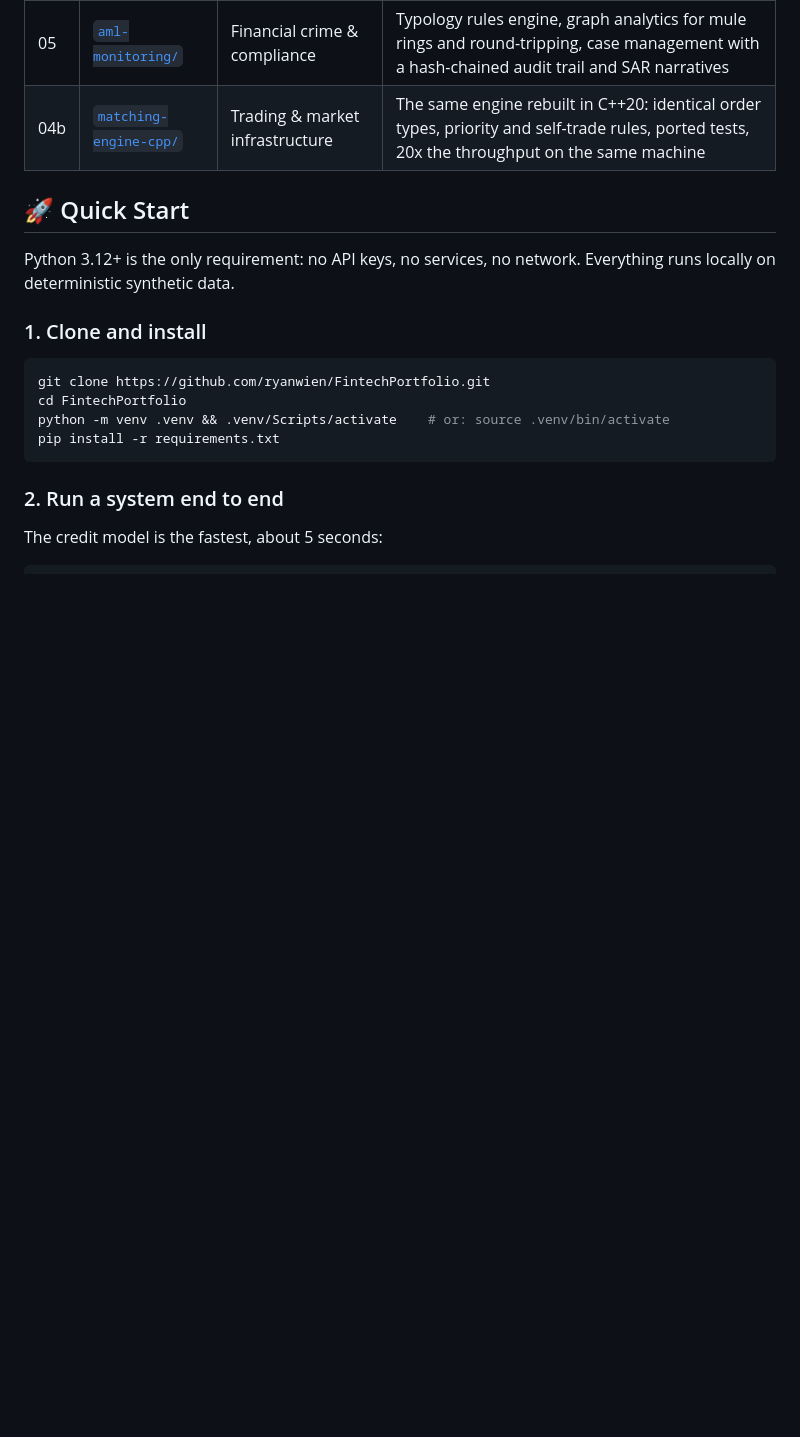
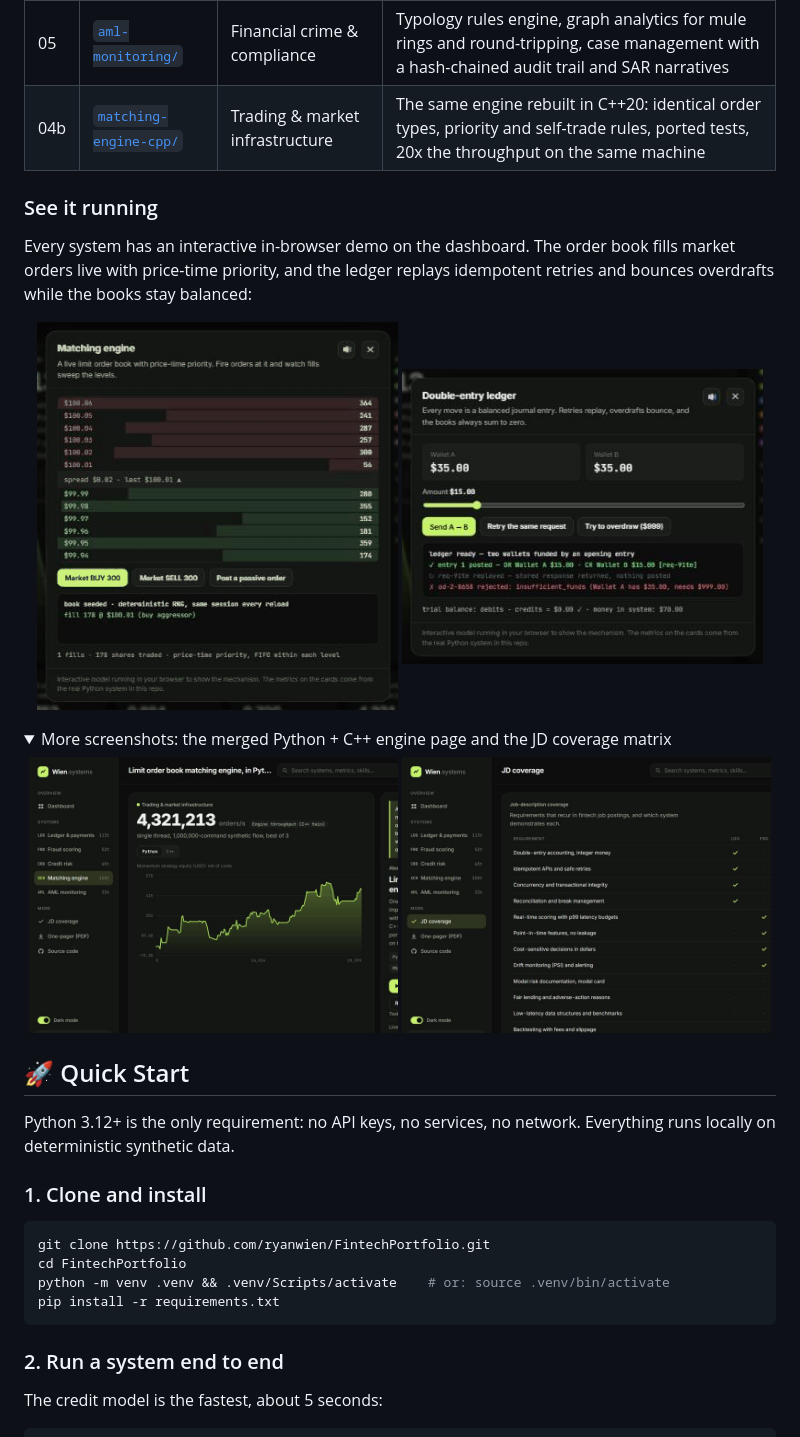
Before and after one commit to ryanwien/FintechPortfolio, a Markdown page: README.md, the part around one of its changes. GitHub-like rendering; pictures changed too: docs/media/demo-ledger.png (added), docs/media/demo-orderbook.gif (added), docs/media/jd-coverage.png (added); folded sections open; blank space fills up the shorter version.

Commit message:
Show the dashboard and demos in the README
A full dashboard screenshot under the live link, an animated capture of
the order book demo filling market orders next to the ledger demo's
idempotent replay and overdraft rejection, and a collapsible pair with
the merged Python and C++ engine page and the JD coverage matrix. All
captured from the real site; every image links to the live dashboard.

```diff
--- a/README.md
+++ b/README.md
@@ -38,6 +40,25 @@ twin of the matching engine to show the same design at native speed. In particul
 | 04 | [`matching-engine/`](./matching-engine) | Trading & market infrastructure | Price-time priority limit order book, deterministic replay, property-tested invariants, event-driven backtester with fees and slippage |
 | 05 | [`aml-monitoring/`](./aml-monitoring) | Financial crime & compliance | Typology rules engine, graph analytics for mule rings and round-tripping, case management with a hash-chained audit trail and SAR narratives |
 | 04b | [`matching-engine-cpp/`](./matching-engine-cpp) | Trading & market infrastructure | The same engine rebuilt in C++20: identical order types, priority and self-trade rules, ported tests, 20x the throughput on the same machine |
+
+### See it running
+
+Every system has an interactive in-browser demo on the dashboard. The order book fills
+market orders live with price-time priority, and the ledger replays idempotent retries
+and bounces overdrafts while the books stay balanced:
+
+<p align="center">
+  <a href="https://ryanwien.github.io/FintechPortfolio/"><img src="docs/media/demo-orderbook.gif" width="48%" alt="Animated demo: market orders sweeping the limit order book, fills logged with price-time priority"></a>
+  <a href="https://ryanwien.github.io/FintechPortfolio/"><img src="docs/media/demo-ledger.png" width="48%" alt="Ledger demo: a posted transfer, an idempotent replay, a rejected overdraft, and a zero trial balance"></a>
+</p>
+
+<details>
+<summary>More screenshots: the merged Python + C++ engine page and the JD coverage matrix</summary>
+<p align="center">
+  <img src="docs/media/matching-engine.png" width="49%" alt="Matching engine page: 4,321,213 orders per second in the C++ twin, with Python and C++ chart tabs">
+  <img src="docs/media/jd-coverage.png" width="49%" alt="JD coverage matrix mapping common fintech job requirements to the system that demonstrates each">
+</p>
+</details>
 
 ## 🚀 Quick Start
 
```
Also changed, not shown: other parts of README.md (+2 -0 lines), docs/media/dashboard.png (added).
